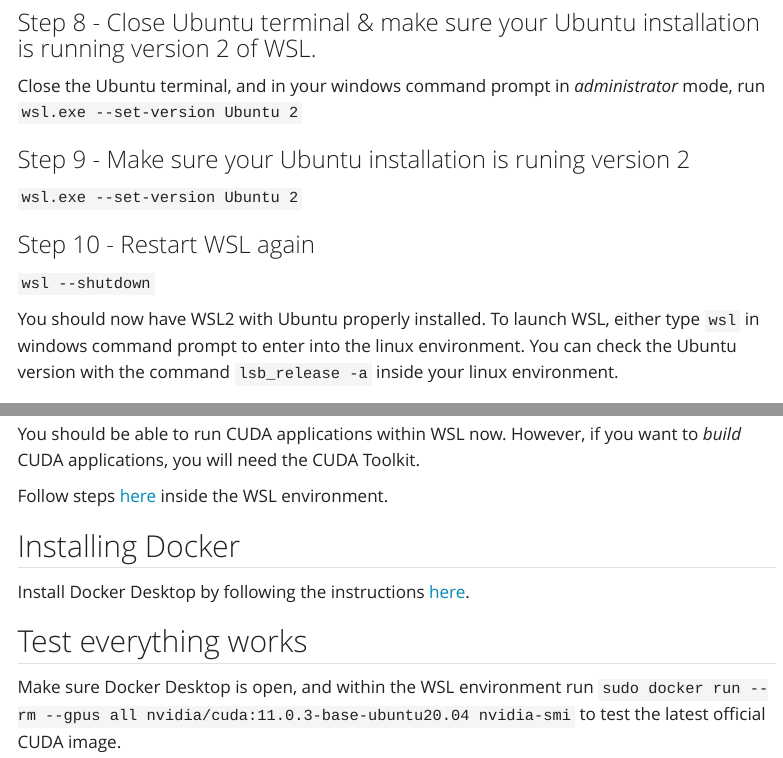
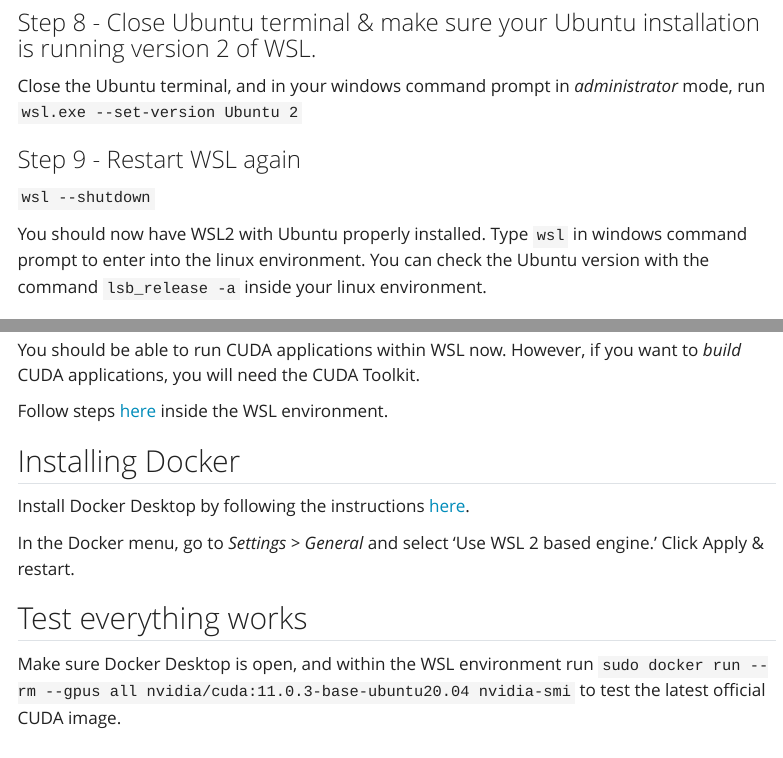
Before and after one commit to Liam-Coyle/blog, a Quarto document (posts/wsl2_cuda_docker/index.qmd): the page in a window 1100 px wide, from 1130 px down, and a second part further down, joined at a grey line. Rendered offline with R 4.5, knitr and Pandoc in place of Quarto, with nearby package versions; menus at the side of the page are left out.

Commit message:
Add docker detail

```diff
--- a/posts/wsl2_cuda_docker/index.qmd
+++ b/posts/wsl2_cuda_docker/index.qmd
@@ -46,14 +46,10 @@
 ### Step 8 - Close Ubuntu terminal & make sure your Ubuntu installation is running version 2 of WSL.
 Close the Ubuntu terminal, and in your windows command prompt in _administrator_ mode, run `wsl.exe --set-version Ubuntu 2`
 
-### Step 9 - Make sure your Ubuntu installation is runing version 2
-`wsl.exe --set-version Ubuntu 2`
-
-### Step 10 - Restart WSL again
+### Step 9 - Restart WSL again
 `wsl --shutdown`
 
-You should now have WSL2 with Ubuntu properly installed. To launch WSL, either type `wsl` in windows command prompt to enter into
-the linux environment. You can check the Ubuntu version with the command `lsb_release -a` inside your linux environment.
+You should now have WSL2 with Ubuntu properly installed. Type `wsl` in windows command prompt to enter into the linux environment. You can check the Ubuntu version with the command `lsb_release -a` inside your linux environment.
 
 ## Fixing DNS issues
 Sometimes there can be problems with DNS within WSL. If you have DNS issues, these steps should fix them.
@@ -103,6 +99,8 @@
 
 Install Docker Desktop by following the instructions [here](https://www.docker.com/products/docker-desktop/).
 
+In the Docker menu, go to *Settings > General* and select 'Use WSL 2 based engine.' Click Apply & restart.
+
 ## Test everything works
 
 Make sure Docker Desktop is open, and within the WSL environment run `sudo docker run --rm --gpus all nvidia/cuda:11.0.3-base-ubuntu20.04 nvidia-smi`
```
Also changed, not shown: docs/search.json, 5 other files.
